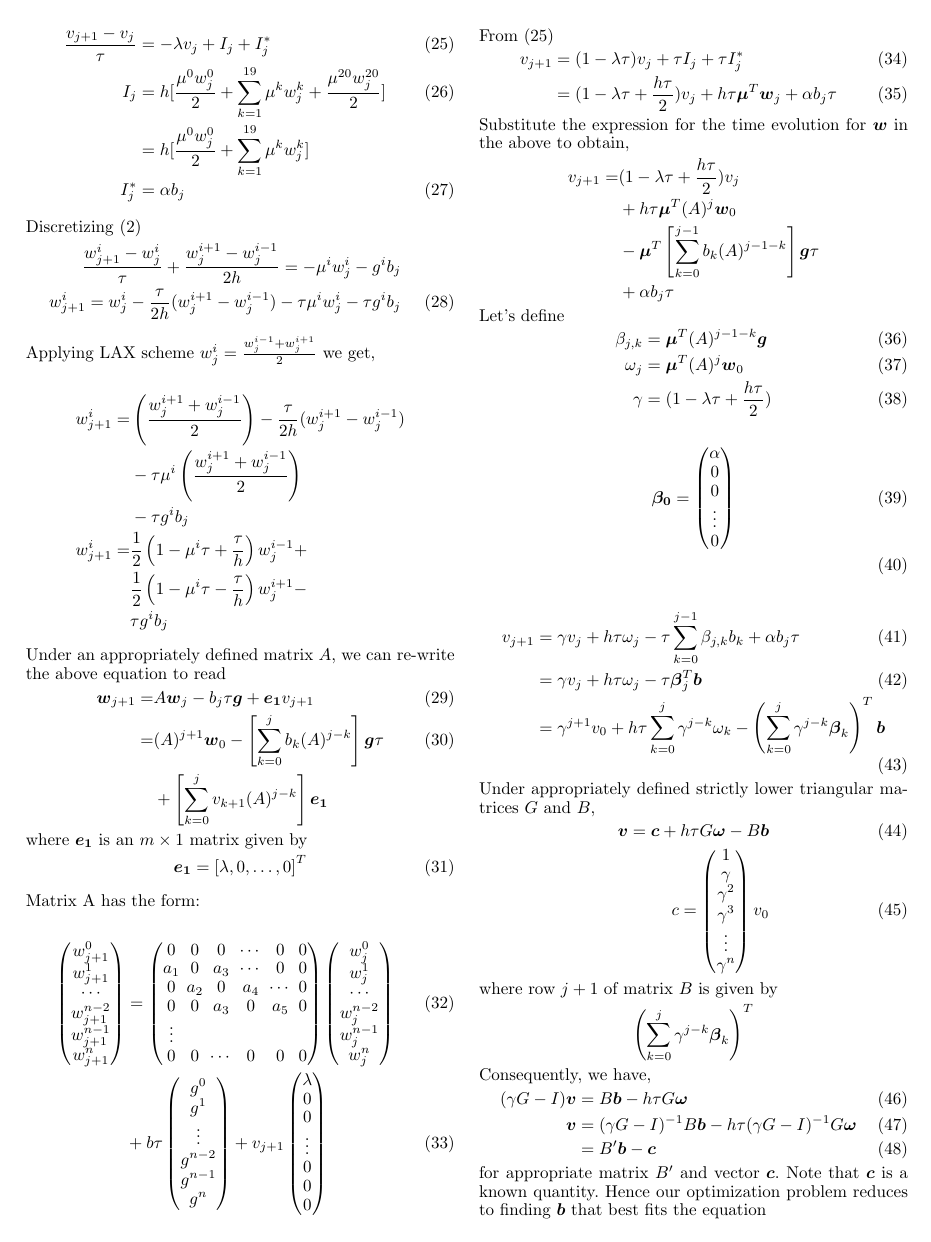
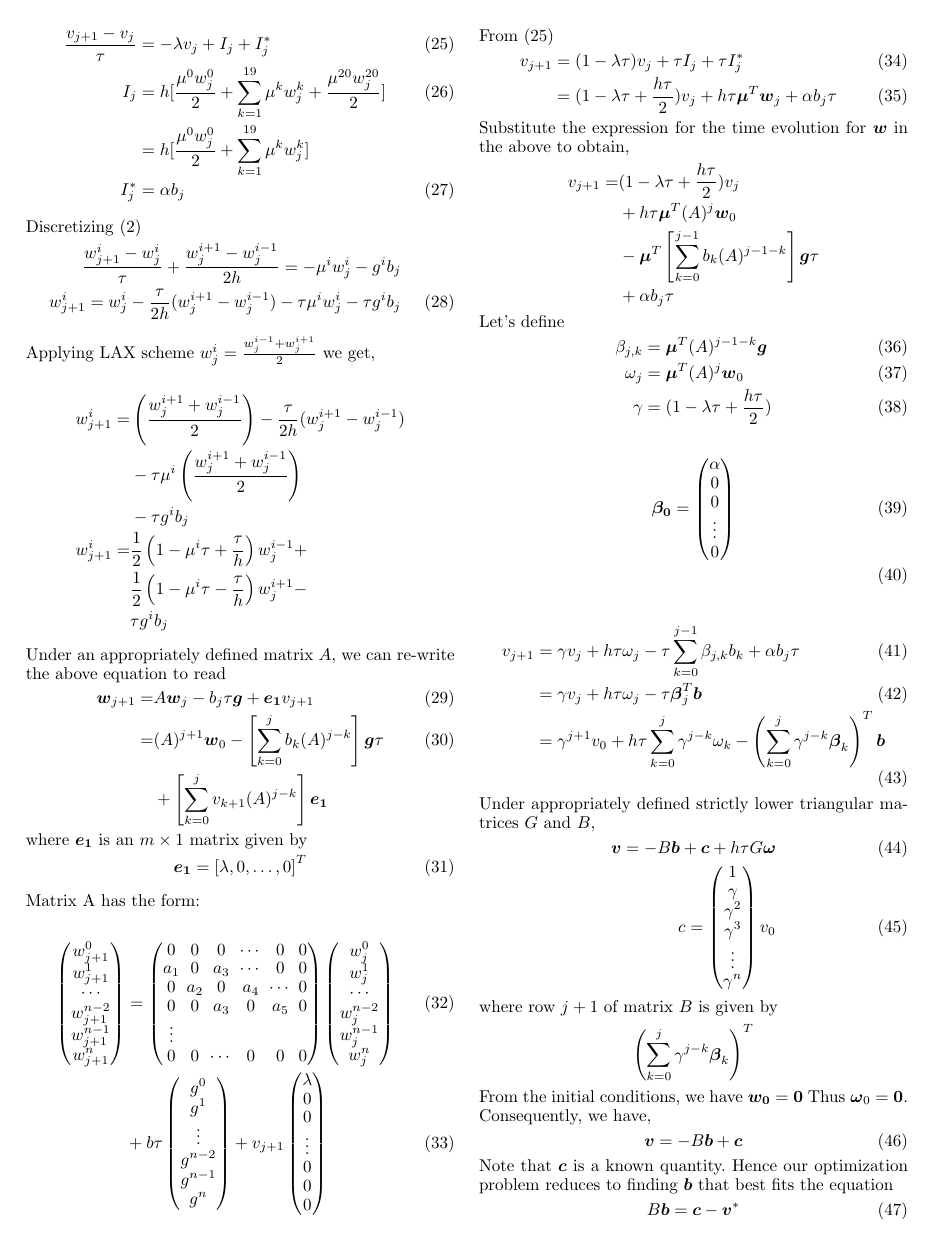
Before and after one commit to saketkc/math-501-project, a LaTeX document (doc/Report.tex): page 2 of 3. Compiled offline with pdfLaTeX.

Commit message:
Final form of the optimization

```diff
--- a/doc/Report.tex
+++ b/doc/Report.tex
@@ -235,23 +235,22 @@ v_{j+1} &= \gamma v_j + h\tau\omega_j - \tau\sum_{k=0}^{j-1}\beta_{j,k}b_k
 \end{align}
 Under appropriately defined strictly lower triangular matrices $G$ and $B$,
 \begin{align}
-	\vec{v} = \vec{c} + h\tau G\vec{\omega} - B\vec{b} \\
+	\vec{v} = - B\vec{b}+\vec{c} + h\tau G\vec{\omega}  \\
 	c=\begin{pmatrix} 1 \\ \gamma \\  \gamma^2 \\ \gamma^3 \\ \vdots \\ \gamma^{n} \end{pmatrix}v_0
 \end{align}
 where row $j+1$ of matrix $B$ is given by
 \[
 \left(\sum_{k=0}^{j} \gamma^{j-k} \vec{\beta}_k\right)^T
 \]
-Consequently, we have,
+From the initial conditions, we have $\vec{w_0} = \vec{0}$ Thus $\vec{\omega}_0 =
+\vec{0}$. Consequently, we have,
 \begin{align}
-	(\gamma G - I)\vec{v} &= B\vec{b} - h\tau G\vec{\omega} \\
-	\vec{v} &= (\gamma G - I)^{-1}B\vec{b} - h\tau(\gamma G - I)^{-1}G\vec{\omega}\\
-		&= B'\vec{b} - \vec{c}
+	\vec{v} &= -B\vec{b} + \vec{c}
 \end{align}
-for appropriate matrix $B'$ and vector $\vec{c}$. Note that $\vec{c}$ is a known quantity.
+Note that $\vec{c}$ is a known quantity.
 Hence our optimization problem reduces to finding $\vec{b}$ that best fits the equation
 \begin{align}
-	B'\vec{b} = \vec{v}^* + \vec{c}
+	B\vec{b} = \vec{c}-\vec{v}^*
 \end{align}
 
 \section{Results}
```
Also changed, not shown: doc/Report.pdf (deleted).
